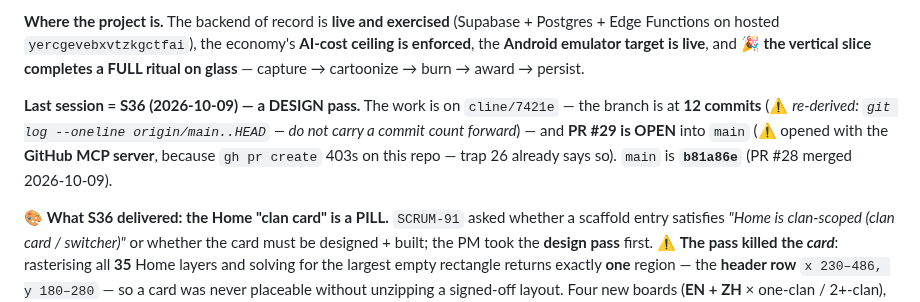
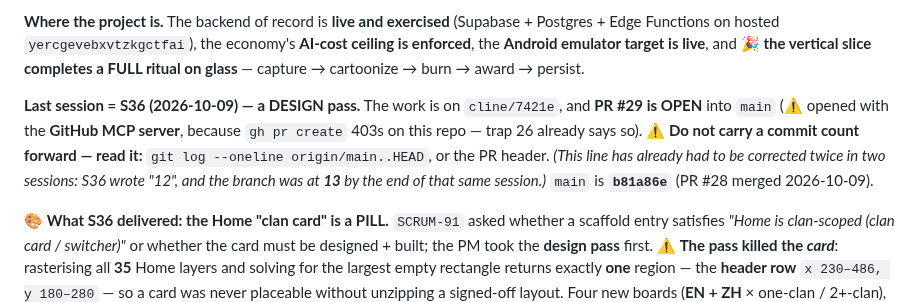
Before and after one commit to HAJIWEE/JossPaperAR, a Markdown page: handover-prompt.md, the part around the change. GitHub-like rendering.

Commit message:
docs(S36): stop writing a commit count into the hand-over — it was wrong within the same session
The S36 note said "12 commits"; the push that carried it made it 13. That is the same stale-carried-forward-number failure this project has now corrected three times (the "12/12" migration count, the doc-15 misquote, and this). The hand-over now points at the source (git log origin/main..HEAD / the PR header) instead of restating a number, and says why.

```diff
--- a/handover-prompt.md
+++ b/handover-prompt.md
@@ -12,7 +12,7 @@ Continue building **JossPaperAR** — an Expo/React Native AR app that replaces
 
 **Where the project is.** The backend of record is **live and exercised** (Supabase + Postgres + Edge Functions on hosted `yercgevebxvtzkgctfai`), the economy's **AI-cost ceiling is enforced**, the **Android emulator target is live**, and 🎉 **the vertical slice completes a FULL ritual on glass** — capture → cartoonize → burn → award → persist.
 
-**Last session = S36 (2026-10-09) — a DESIGN pass.** The work is on `cline/7421e` — the branch is at **12 commits** (⚠️ *re-derived: `git log --oneline origin/main..HEAD` — do not carry a commit count forward*) — and **PR #29 is OPEN** into `main` (⚠️ opened with the **GitHub MCP server**, because `gh pr create` 403s on this repo — trap 26 already says so). `main` is **`b81a86e`** (PR #28 merged 2026-10-09).
+**Last session = S36 (2026-10-09) — a DESIGN pass.** The work is on `cline/7421e`, and **PR #29 is OPEN** into `main` (⚠️ opened with the **GitHub MCP server**, because `gh pr create` 403s on this repo — trap 26 already says so). ⚠️ **Do not carry a commit count forward — read it:** `git log --oneline origin/main..HEAD`, or the PR header. *(This line has already had to be corrected twice in two sessions: S36 wrote "12", and the branch was at **13** by the end of that same session.)* `main` is **`b81a86e`** (PR #28 merged 2026-10-09).
 
 🎨 **What S36 delivered: the Home "clan card" is a PILL.** `SCRUM-91` asked whether a scaffold entry satisfies *"Home is clan-scoped (clan card / switcher)"* or whether the card must be designed + built; the PM took the **design pass** first. ⚠️ **The pass killed the *card***: rasterising all **35** Home layers and solving for the largest empty rectangle returns exactly **one** region — the **header row** `x 230–486, y 180–280` — so a card was never placeable without unzipping a signed-off layout. Four new boards (**EN + ZH** × one-clan / 2+-clan), each a **clone** of its own Home board, so **no signed-off board was mutated**; Penpot named version **`S36 · Home clan pill (SCRUM-91 option A)`**. Filed **`SCRUM-92`** (the build — `blocks` `SCRUM-46`) + **`SCRUM-93`** (⚠️ a **signed-off board fails AA**: `0e3`'s role chip is **2.77:1** on both locales — and the durable half is that **`check:contrast` cannot see Penpot at all**). **US$0.00** — Penpot only.
 
```
